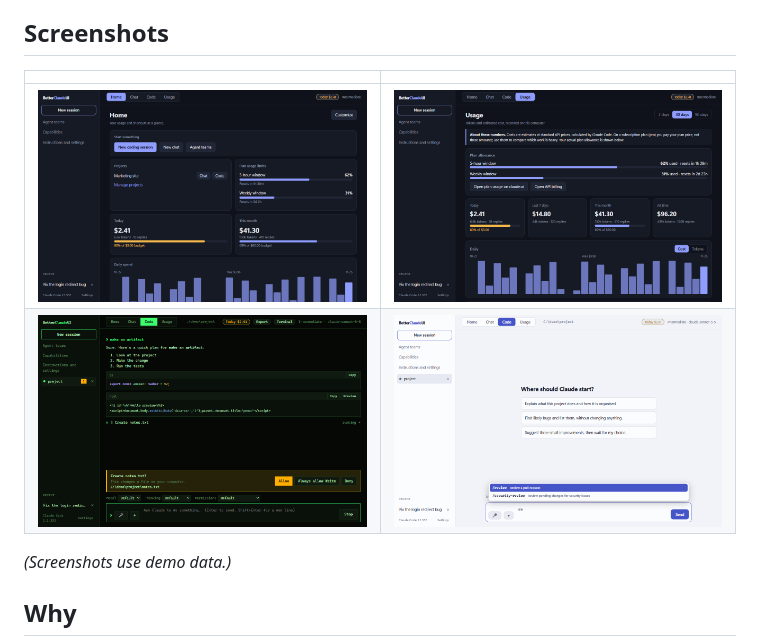
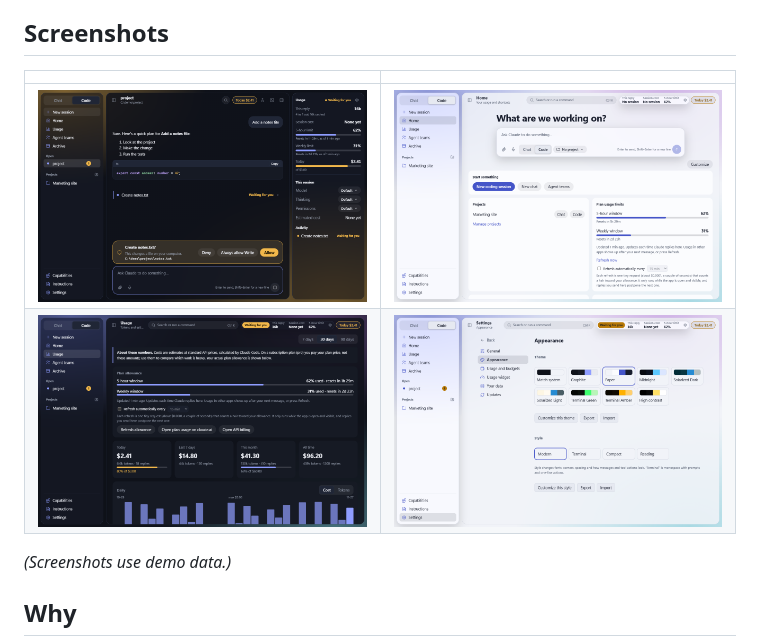
Before and after one commit to whyarealltheuserstaken/better-claude-ui, a Markdown page: README.md, the part around the change. GitHub-like rendering; pictures changed too: docs/screenshots/home.png, docs/screenshots/session.png (added), docs/screenshots/settings.png.

Commit message:
README screenshots for the new layout (stage 7, task 18)

```diff
--- a/README.md
+++ b/README.md
@@ -7,8 +7,8 @@ A lightweight desktop UI for [Claude Code](https://claude.com/claude-code): the
 ## Screenshots
 | | |
 |---|---|
-| ![Home dashboard](docs/screenshots/home.png) | ![Usage and billing](docs/screenshots/usage.png) |
-| ![Terminal style](docs/screenshots/terminal-style.png) | ![Slash commands](docs/screenshots/slash-commands.png) |
+| ![A coding session asking for permission, with the usage widget](docs/screenshots/session.png) | ![Home with the message box](docs/screenshots/home.png) |
+| ![Usage and billing](docs/screenshots/usage.png) | ![Appearance settings](docs/screenshots/settings.png) |
 
 _(Screenshots use demo data.)_
 
```
Also changed, not shown: 1 other file.
